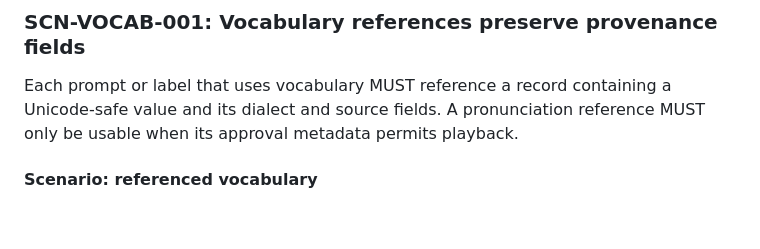
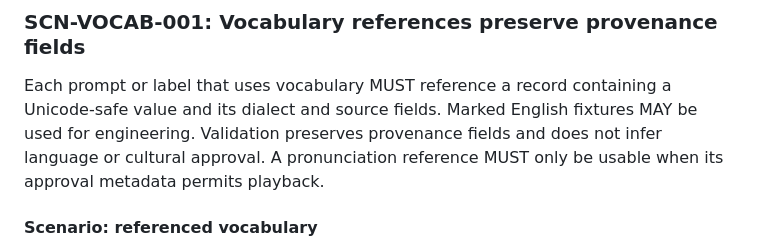
Before and after one commit to jonesrussell/minoo-game-engine, a Markdown page: docs/specs/scene-contract.md, the part around one of its changes. Rendered like a GitHub page; blank space fills up the shorter version.

```diff
--- a/docs/specs/scene-contract.md
+++ b/docs/specs/scene-contract.md
@@ -51,8 +69,10 @@ bounds.
 ### SCN-VOCAB-001: Vocabulary references preserve provenance fields
 
 Each prompt or label that uses vocabulary MUST reference a record containing a
-Unicode-safe value and its dialect and source fields. A pronunciation reference
-MUST only be usable when its approval metadata permits playback.
+Unicode-safe value and its dialect and source fields. Marked English fixtures
+MAY be used for engineering. Validation preserves provenance fields and does
+not infer language or cultural approval. A pronunciation reference MUST only be
+usable when its approval metadata permits playback.
 
 #### Scenario: referenced vocabulary
 
```
Also changed, not shown: other parts of docs/specs/scene-contract.md (+30 -12 lines), docs/proposals/32-scene-contract.md (added, +63 -0 lines), docs/sdd-pilot.md (+10 -8 lines).
